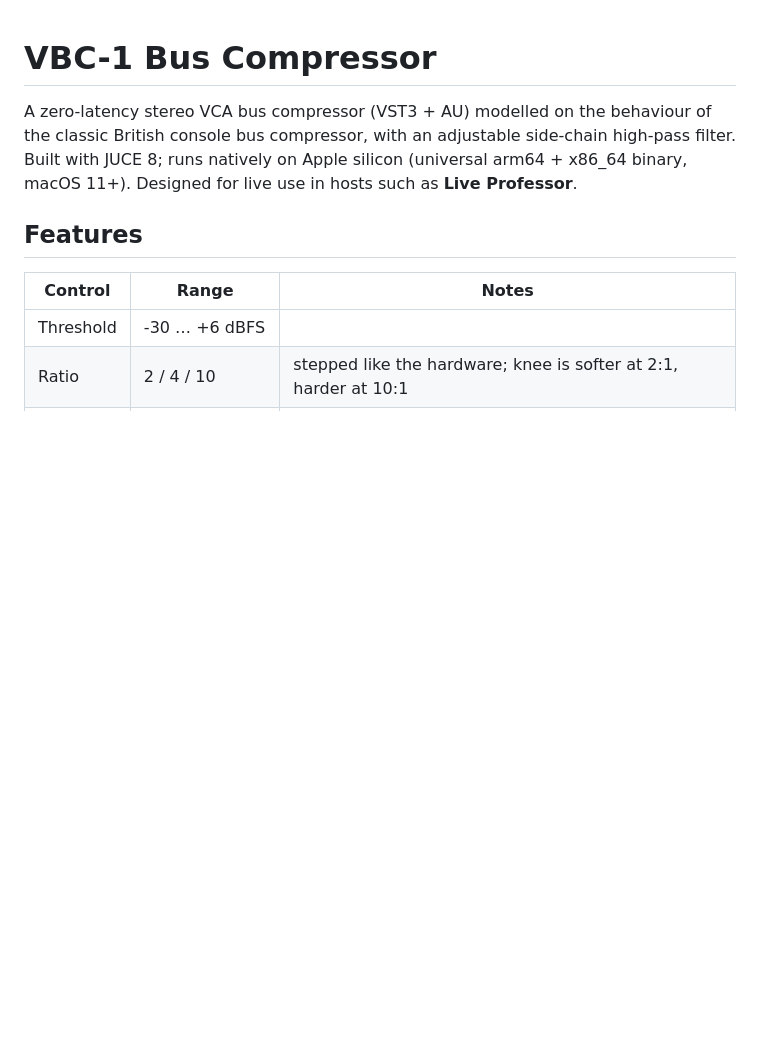
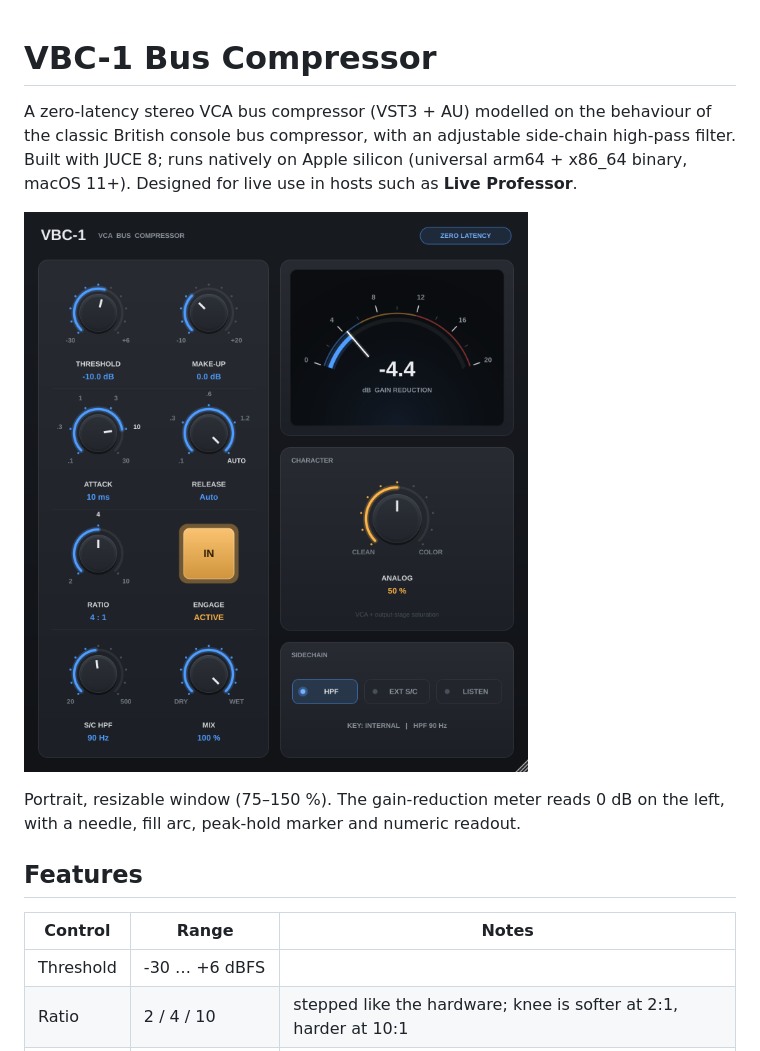
Before and after one commit to bkohagen/Audio, a Markdown page: README.md, the part around the change. Drawn GitHub-style; pictures changed too: docs/screenshot.png (added); blank space fills up the shorter version.

```diff
--- a/README.md
+++ b/README.md
@@ -4,6 +4,11 @@ A zero-latency stereo VCA bus compressor (VST3 + AU) modelled on the behaviour o
 British console bus compressor, with an adjustable side-chain high-pass filter.
 Built with JUCE 8; runs natively on Apple silicon (universal arm64 + x86_64 binary, macOS 11+).
 Designed for live use in hosts such as **Live Professor**.
+
+![VBC-1 interface](docs/screenshot.png)
+
+Portrait, resizable window (75–150 %). The gain-reduction meter reads 0 dB on the left, with a
+needle, fill arc, peak-hold marker and numeric readout.
 
 ## Features
 
```
Also changed, not shown: 2 other files.
